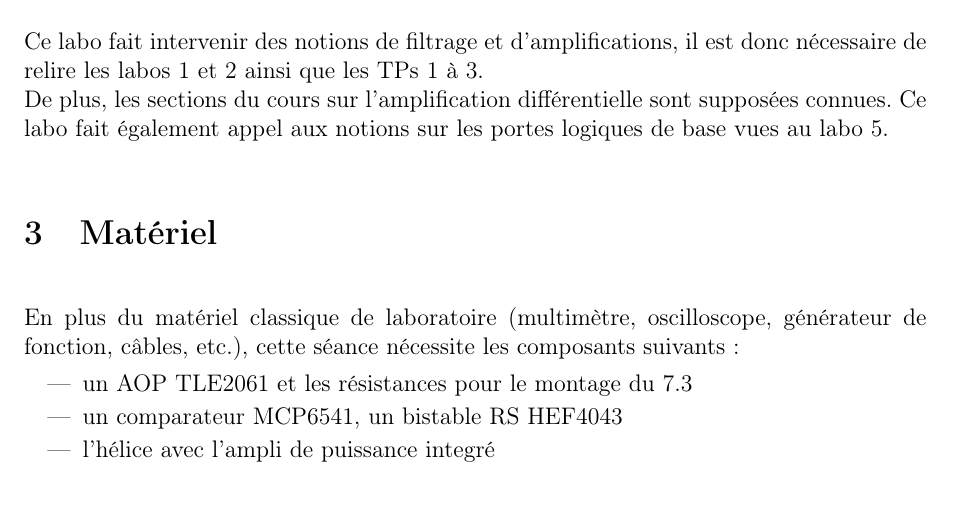
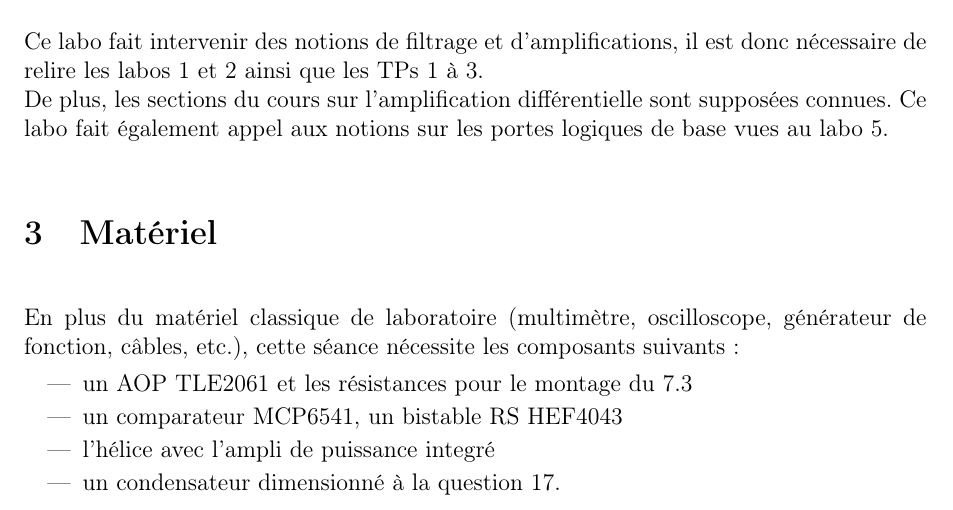
Before and after one commit to BEAMS-EE/ELECH301, a LaTeX document (Labo 6/labo6.tex): part of page 1 of 11, cut so that both start at the same text. Compiled offline with pdfLaTeX.

Commit message:
[Labo 6] Complétion matos + nouvelle page subsection 6.4.

```diff
--- a/Labo 6/labo6.tex
+++ b/Labo 6/labo6.tex
@@ -88,6 +88,7 @@ En plus du matériel classique de laboratoire (multimètre, oscilloscope, géné
 \item un AOP TLE2061 et les résistances pour le montage du 7.3
 \item un comparateur MCP6541, un bistable RS HEF4043
 \item l'hélice avec l'ampli de puissance integré
+\item un condensateur dimensionné à la question 17.
 \end{itemize}
 
 \newpage
```
Also changed, not shown: Labo 6/labo6.tex (1 more changed lines).
